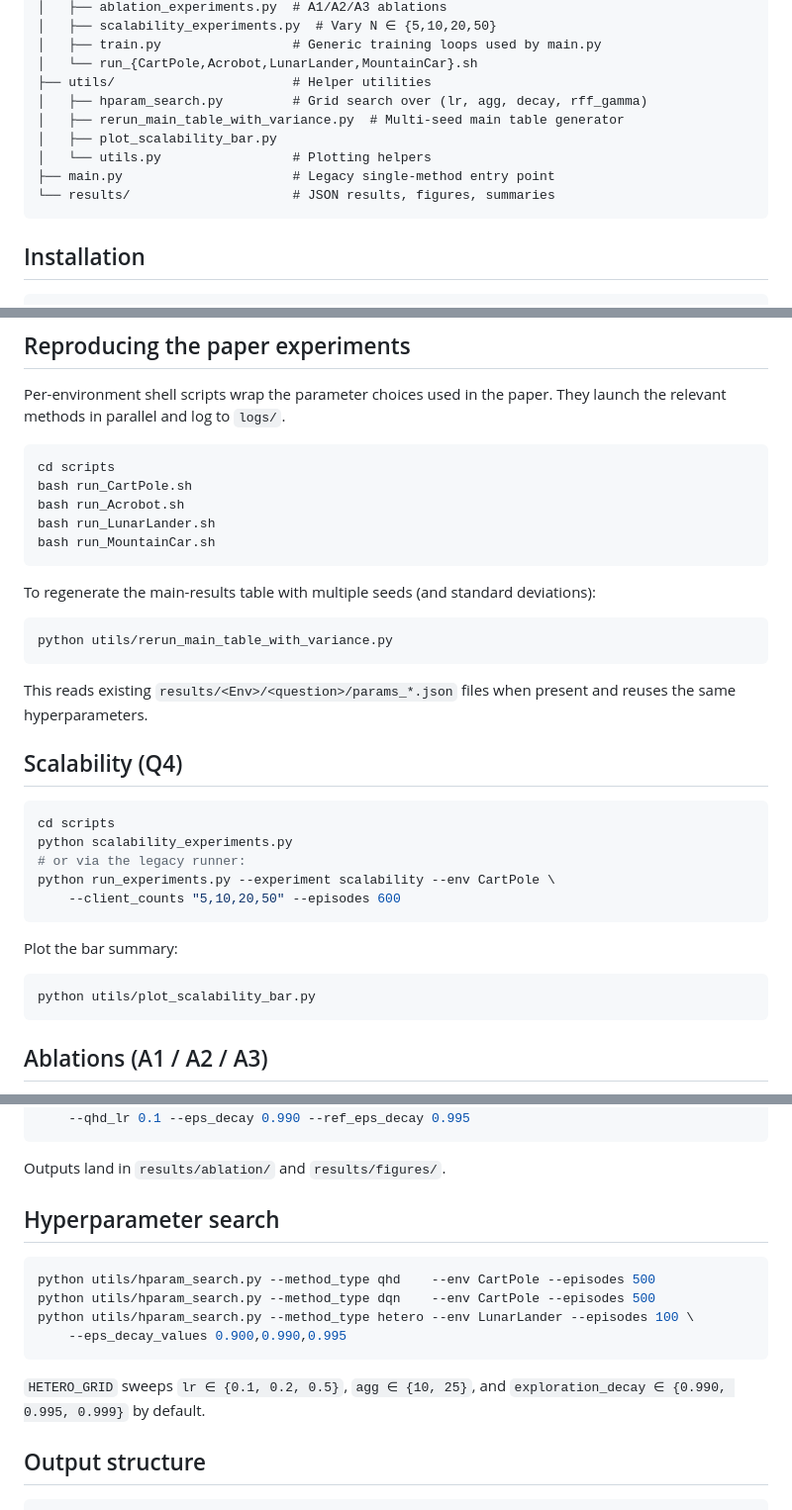
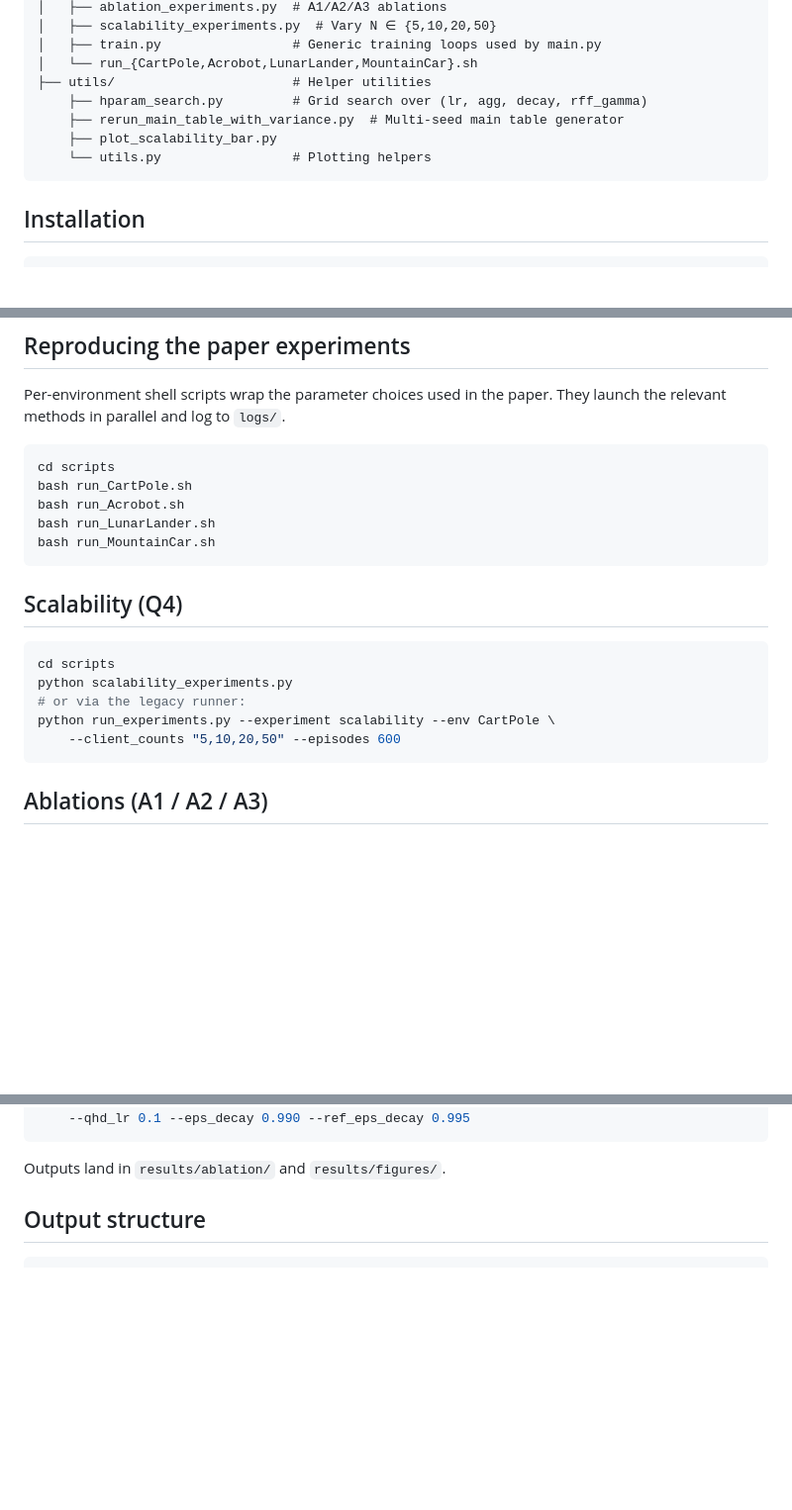
Before and after one commit to melonlala/FedQHD, a Markdown page: README.md, 3 parts joined by grey strips. Shown at 99% size. Drawn GitHub-style; blank space fills up the shorter version.

````diff
--- a/README.md
+++ b/README.md
@@ -27,12 +27,10 @@ FedQHD/
 │   ├── train.py                 # Generic training loops used by main.py
 │   └── run_{CartPole,Acrobot,LunarLander,MountainCar}.sh
 ├── utils/                       # Helper utilities
-│   ├── hparam_search.py         # Grid search over (lr, agg, decay, rff_gamma)
-│   ├── rerun_main_table_with_variance.py  # Multi-seed main table generator
-│   ├── plot_scalability_bar.py
-│   └── utils.py                 # Plotting helpers
-├── main.py                      # Legacy single-method entry point
-└── results/                     # JSON results, figures, summaries
+    ├── hparam_search.py         # Grid search over (lr, agg, decay, rff_gamma)
+    ├── rerun_main_table_with_variance.py  # Multi-seed main table generator
+    ├── plot_scalability_bar.py
+    └── utils.py                 # Plotting helpers
 ```
 
 ## Installation
@@ -117,14 +115,6 @@ bash run_LunarLander.sh
 bash run_MountainCar.sh
 ```
 
-To regenerate the main-results table with multiple seeds (and standard deviations):
-
-```bash
-python utils/rerun_main_table_with_variance.py
-```
-
-This reads existing `results/<Env>/<question>/params_*.json` files when present and
-reuses the same hyperparameters.
 
 ## Scalability (Q4)
 
@@ -136,11 +126,6 @@ python run_experiments.py --experiment scalability --env CartPole \
     --client_counts "5,10,20,50" --episodes 600
 ```
 
-Plot the bar summary:
-
-```bash
-python utils/plot_scalability_bar.py
-```
 
 ## Ablations (A1 / A2 / A3)
 
@@ -169,18 +154,6 @@ python ablation_experiments.py --env LunarLander --which A3 --metric Q_error \
 ```
 
 Outputs land in `results/ablation/` and `results/figures/`.
-
-## Hyperparameter search
-
-```bash
-python utils/hparam_search.py --method_type qhd    --env CartPole --episodes 500
-python utils/hparam_search.py --method_type dqn    --env CartPole --episodes 500
-python utils/hparam_search.py --method_type hetero --env LunarLander --episodes 100 \
-    --eps_decay_values 0.900,0.990,0.995
-```
-
-`HETERO_GRID` sweeps `lr ∈ {0.1, 0.2, 0.5}`, `agg ∈ {10, 25}`, and
-`exploration_decay ∈ {0.990, 0.995, 0.999}` by default.
 
 ## Output structure
 
````
Also changed, not shown: other parts of README.md (+1 -1 lines).
